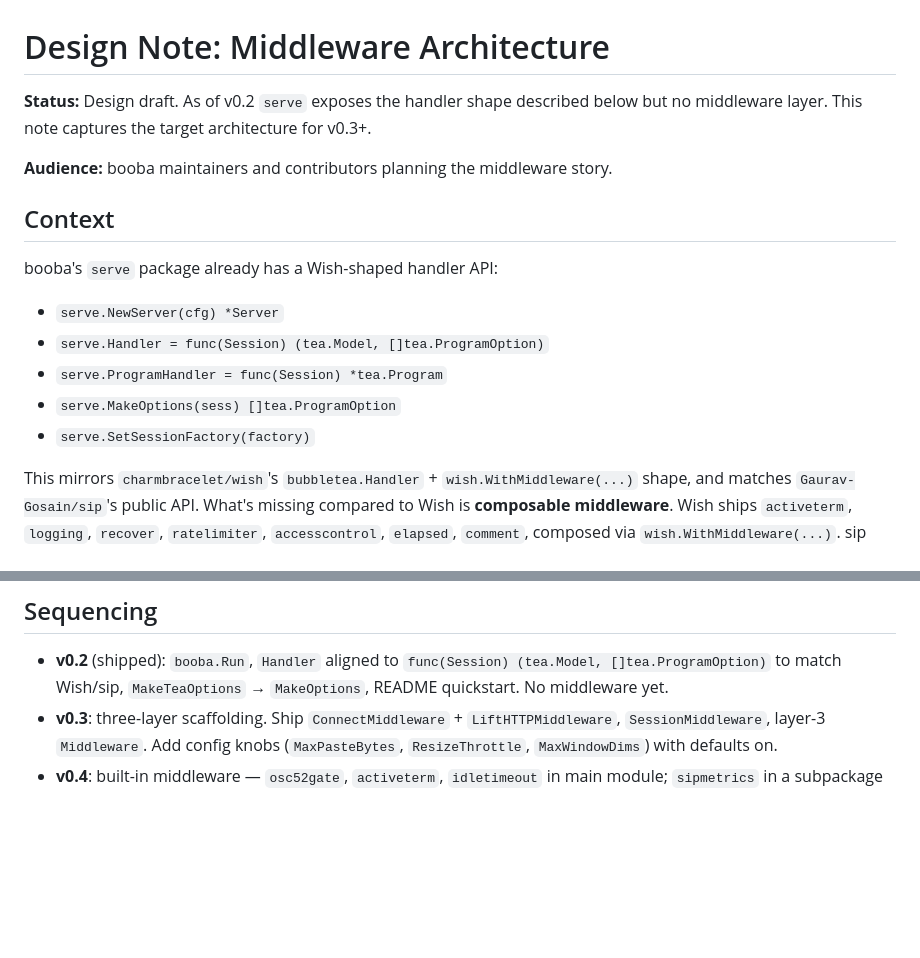
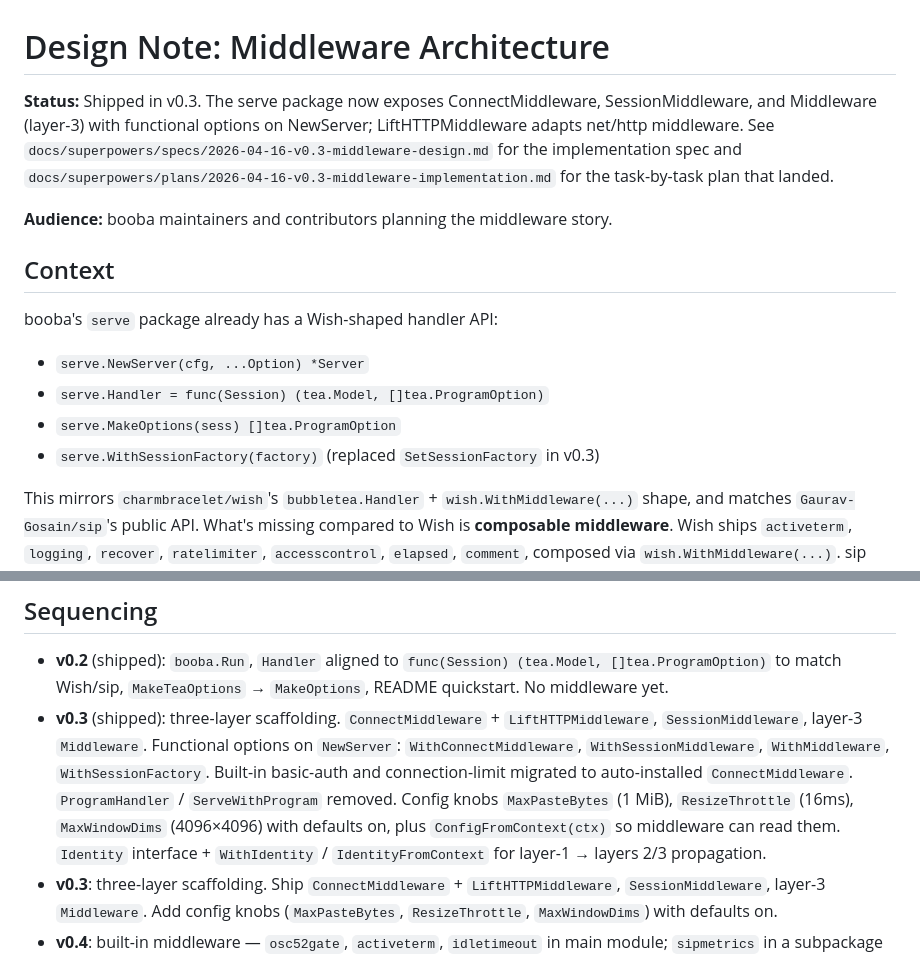
Before and after one commit to NimbleMarkets/go-booba, a Markdown page: docs/DESIGN_MIDDLEWARE.md, 2 parts joined by grey strips. Rendered like a GitHub page; blank space fills up the shorter version.

Commit message:
docs: mark v0.3 middleware as shipped

```diff
--- a/docs/DESIGN_MIDDLEWARE.md
+++ b/docs/DESIGN_MIDDLEWARE.md
@@ -1,6 +1,6 @@
 # Design Note: Middleware Architecture
 
-**Status:** Design draft. As of v0.2 `serve` exposes the handler shape described below but no middleware layer. This note captures the target architecture for v0.3+.
+**Status:** Shipped in v0.3. The serve package now exposes ConnectMiddleware, SessionMiddleware, and Middleware (layer-3) with functional options on NewServer; LiftHTTPMiddleware adapts net/http middleware. See `docs/superpowers/specs/2026-04-16-v0.3-middleware-design.md` for the implementation spec and `docs/superpowers/plans/2026-04-16-v0.3-middleware-implementation.md` for the task-by-task plan that landed.
 
 **Audience:** booba maintainers and contributors planning the middleware story.
 
@@ -8,11 +8,10 @@
 
 booba's `serve` package already has a Wish-shaped handler API:
 
-- `serve.NewServer(cfg) *Server`
+- `serve.NewServer(cfg, ...Option) *Server`
 - `serve.Handler = func(Session) (tea.Model, []tea.ProgramOption)`
-- `serve.ProgramHandler = func(Session) *tea.Program`
 - `serve.MakeOptions(sess) []tea.ProgramOption`
-- `serve.SetSessionFactory(factory)`
+- `serve.WithSessionFactory(factory)` (replaced `SetSessionFactory` in v0.3)
 
 This mirrors `charmbracelet/wish`'s `bubbletea.Handler` + `wish.WithMiddleware(...)` shape, and matches `Gaurav-Gosain/sip`'s public API. What's missing compared to Wish is **composable middleware**. Wish ships `activeterm`, `logging`, `recover`, `ratelimiter`, `accesscontrol`, `elapsed`, `comment`, composed via `wish.WithMiddleware(...)`. sip has the Wish-shaped handler without the middleware layer. booba today is in the same state as sip.
 
@@ -110,6 +109,7 @@ App-level auth/authz typically lives here (not at layer 1) because it needs `Ses
 ## Sequencing
 
 - **v0.2** (shipped): `booba.Run`, `Handler` aligned to `func(Session) (tea.Model, []tea.ProgramOption)` to match Wish/sip, `MakeTeaOptions` → `MakeOptions`, README quickstart. No middleware yet.
+- **v0.3** (shipped): three-layer scaffolding. `ConnectMiddleware` + `LiftHTTPMiddleware`, `SessionMiddleware`, layer-3 `Middleware`. Functional options on `NewServer`: `WithConnectMiddleware`, `WithSessionMiddleware`, `WithMiddleware`, `WithSessionFactory`. Built-in basic-auth and connection-limit migrated to auto-installed `ConnectMiddleware`. `ProgramHandler` / `ServeWithProgram` removed. Config knobs `MaxPasteBytes` (1 MiB), `ResizeThrottle` (16ms), `MaxWindowDims` (4096×4096) with defaults on, plus `ConfigFromContext(ctx)` so middleware can read them. `Identity` interface + `WithIdentity` / `IdentityFromContext` for layer-1 → layers 2/3 propagation.
 - **v0.3**: three-layer scaffolding. Ship `ConnectMiddleware` + `LiftHTTPMiddleware`, `SessionMiddleware`, layer-3 `Middleware`. Add config knobs (`MaxPasteBytes`, `ResizeThrottle`, `MaxWindowDims`) with defaults on.
 - **v0.4**: built-in middleware — `osc52gate`, `activeterm`, `idletimeout` in main module; `sipmetrics` in a subpackage to isolate the Prometheus dep.
 
```
